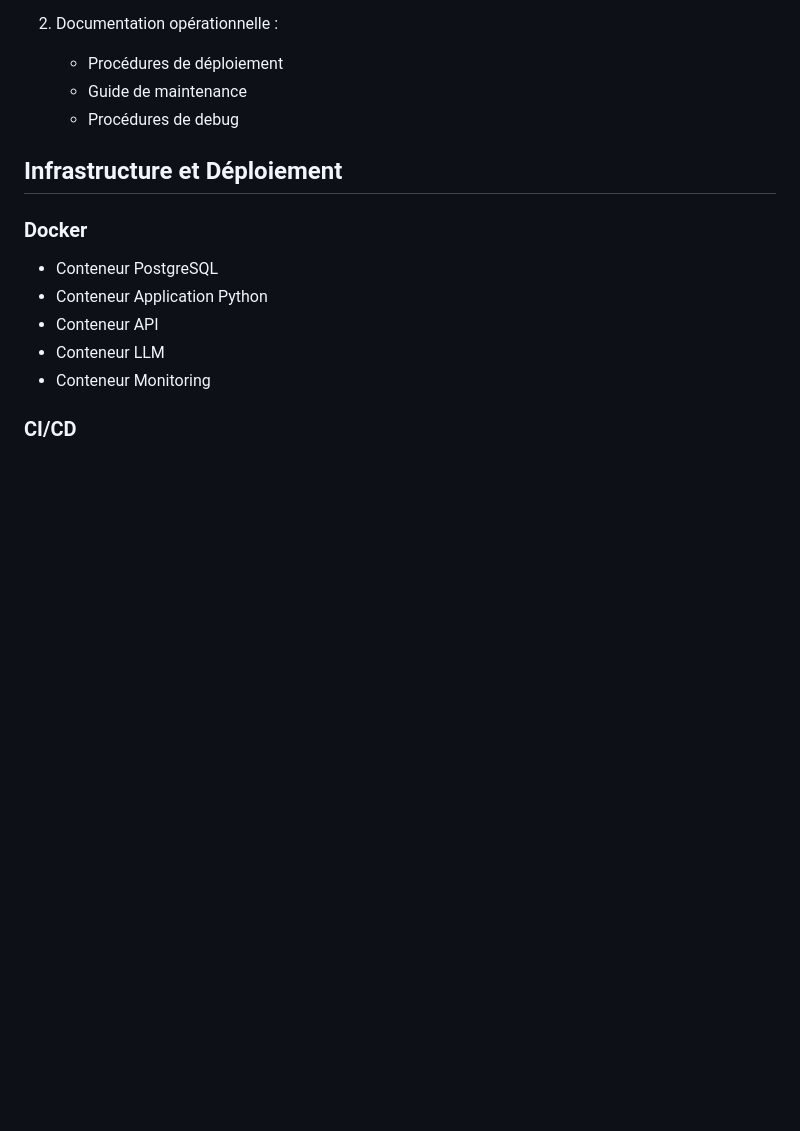
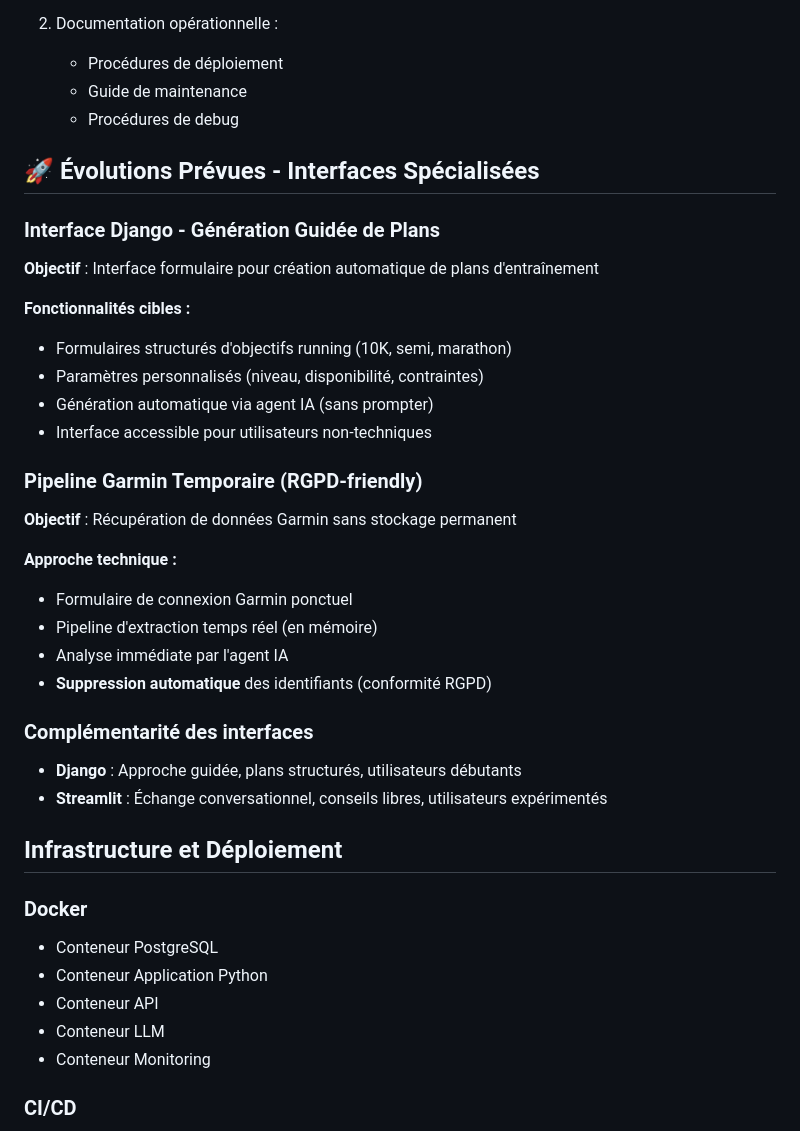
Before and after one commit to SimonRqrt/CertificationDEVIA, a Markdown page: param/mission.md, the part around the change. Rendered like a GitHub page; blank space fills up the shorter version.

```diff
--- a/param/mission.md
+++ b/param/mission.md
@@ -91,6 +91,30 @@ L'objectif global du projet est de récupérer des données d'objets sportifs co
    - Guide de maintenance
    - Procédures de debug
 
+## 🚀 Évolutions Prévues - Interfaces Spécialisées
+
+### Interface Django - Génération Guidée de Plans
+**Objectif** : Interface formulaire pour création automatique de plans d'entraînement
+
+**Fonctionnalités cibles :**
+- Formulaires structurés d'objectifs running (10K, semi, marathon)
+- Paramètres personnalisés (niveau, disponibilité, contraintes)
+- Génération automatique via agent IA (sans prompter)
+- Interface accessible pour utilisateurs non-techniques
+
+### Pipeline Garmin Temporaire (RGPD-friendly)
+**Objectif** : Récupération de données Garmin sans stockage permanent
+
+**Approche technique :**
+- Formulaire de connexion Garmin ponctuel
+- Pipeline d'extraction temps réel (en mémoire)
+- Analyse immédiate par l'agent IA
+- **Suppression automatique** des identifiants (conformité RGPD)
+
+### Complémentarité des interfaces
+- **Django** : Approche guidée, plans structurés, utilisateurs débutants
+- **Streamlit** : Échange conversationnel, conseils libres, utilisateurs expérimentés
+
 ## Infrastructure et Déploiement
 
 ### Docker
```
Also changed, not shown: ARCHITECTURE.md (+65 -7 lines), CONTEXTE_PROJET.md (added, +340 -0 lines).
